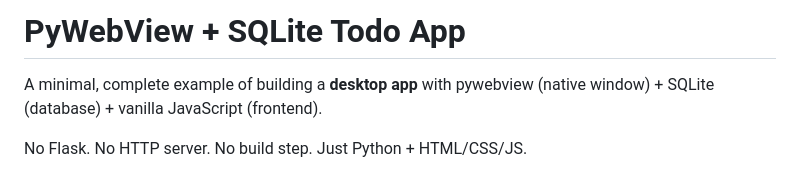
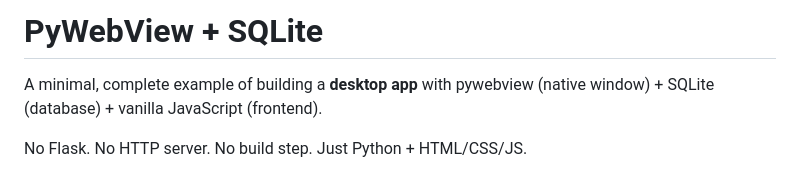
Before and after one commit to Azyphyrus/pan-alisaga, a Markdown page: README.md, the part around the change. Drawn GitHub-style.

```diff
--- a/README.md
+++ b/README.md
@@ -1,4 +1,4 @@
-# PyWebView + SQLite Todo App
+# PyWebView + SQLite
 
 A minimal, complete example of building a **desktop app** with pywebview (native window) + SQLite (database) + vanilla JavaScript (frontend).
 
```
